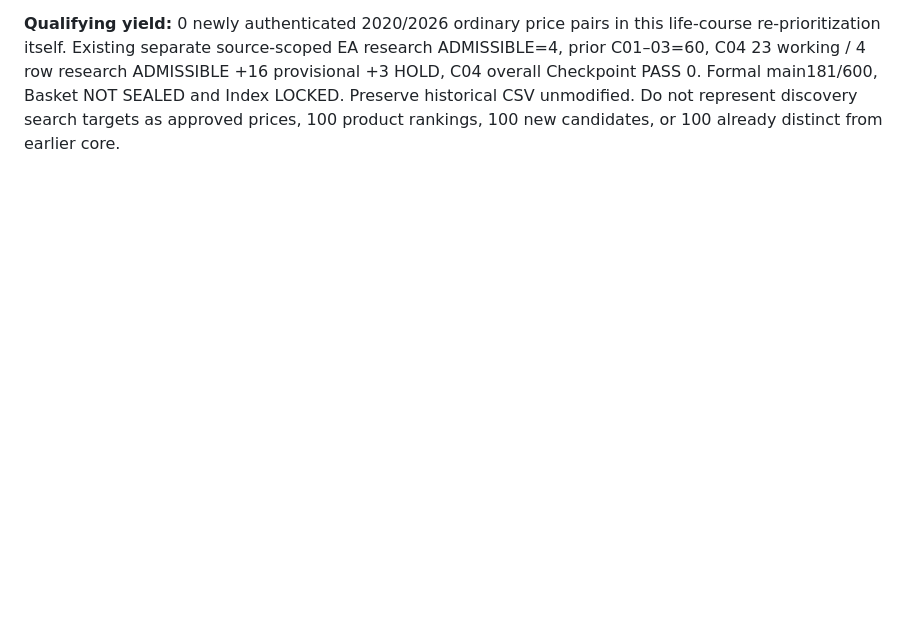
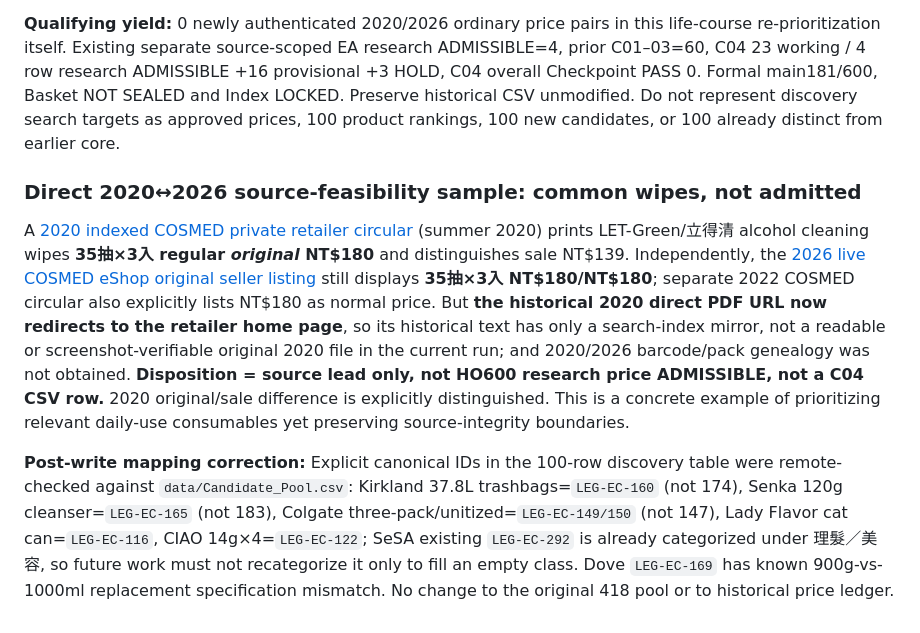
Before and after one commit to aitest00898/HO600-Taiwan-Private-Price-Basket, a Markdown page: research/batch-09/checkpoint-04-wip.md, the part around one of its changes. GitHub-like rendering; blank space fills up the shorter version.

```diff
--- a/research/batch-09/checkpoint-04-wip.md
+++ b/research/batch-09/checkpoint-04-wip.md
@@ -684,3 +684,10 @@ Preflight: checked all 418 existing canonical candidate **titles** with normaliz
 **Preliminary counts:** 100 unique text search concepts in 20 subcategory groups; 15 may correspond to existing canonical concept or a manually pinned older research identity, and 85 are not exact title matches (not certified novel). Food groups (supermarket20, packaged12, convenience6, snacks4) = 42; cleaning9, paper5, kitchen5 = 19; hygiene13, skin4, pet5, personal services3 =25; clothing5, auto/motor/parking4, stationery3, telecom2 =14. Total100.
 
 **Qualifying yield:** 0 newly authenticated 2020/2026 ordinary price pairs in this life-course re-prioritization itself. Existing separate source-scoped EA research ADMISSIBLE=4, prior C01–03=60, C04 23 working / 4 row research ADMISSIBLE +16 provisional +3 HOLD, C04 overall Checkpoint PASS 0. Formal main181/600, Basket NOT SEALED and Index LOCKED. Preserve historical CSV unmodified. Do not represent discovery search targets as approved prices, 100 product rankings, 100 new candidates, or 100 already distinct from earlier core.
+
+
+### Direct 2020↔2026 source-feasibility sample: common wipes, not admitted
+
+A [2020 indexed COSMED private retailer circular](https://www.cosmed.com.tw/upload/ebook/22/pdf/0608.pdf) (summer 2020) prints LET-Green/立得清 alcohol cleaning wipes **35抽×3入 regular *original* NT$180** and distinguishes sale NT$139. Independently, the [2026 live COSMED eShop original seller listing](https://shop.cosmed.com.tw/tagCategory/%E7%AB%8B%E5%BE%97%E6%B8%85%2C%E6%93%A6%E6%BF%95%E5%B7%BE?pages=1&sortMode=Sales) still displays **35抽×3入 NT$180/NT$180**; separate 2022 COSMED circular also explicitly lists NT$180 as normal price. But **the historical 2020 direct PDF URL now redirects to the retailer home page**, so its historical text has only a search-index mirror, not a readable or screenshot-verifiable original 2020 file in the current run; and 2020/2026 barcode/pack genealogy was not obtained. **Disposition = source lead only, not HO600 research price ADMISSIBLE, not a C04 CSV row.** 2020 original/sale difference is explicitly distinguished. This is a concrete example of prioritizing relevant daily-use consumables yet preserving source-integrity boundaries.
+
+**Post-write mapping correction:** Explicit canonical IDs in the 100-row discovery table were remote-checked against `data/Candidate_Pool.csv`: Kirkland 37.8L trashbags=`LEG-EC-160` (not 174), Senka 120g cleanser=`LEG-EC-165` (not 183), Colgate three-pack/unitized=`LEG-EC-149/150` (not 147), Lady Flavor cat can=`LEG-EC-116`, CIAO 14g×4=`LEG-EC-122`; SeSA existing `LEG-EC-292` is already categorized under 理髮／美容, so future work must not recategorize it only to fill an empty class. Dove `LEG-EC-169` has known 900g-vs-1000ml replacement specification mismatch. No change to the original 418 pool or to historical price ledger.
```
Also changed, not shown: other parts of research/batch-09/checkpoint-04-wip.md (+7 -7 lines), handoffs/2026-10-26-ho600-synced-handoff.md (+2 -0 lines).
